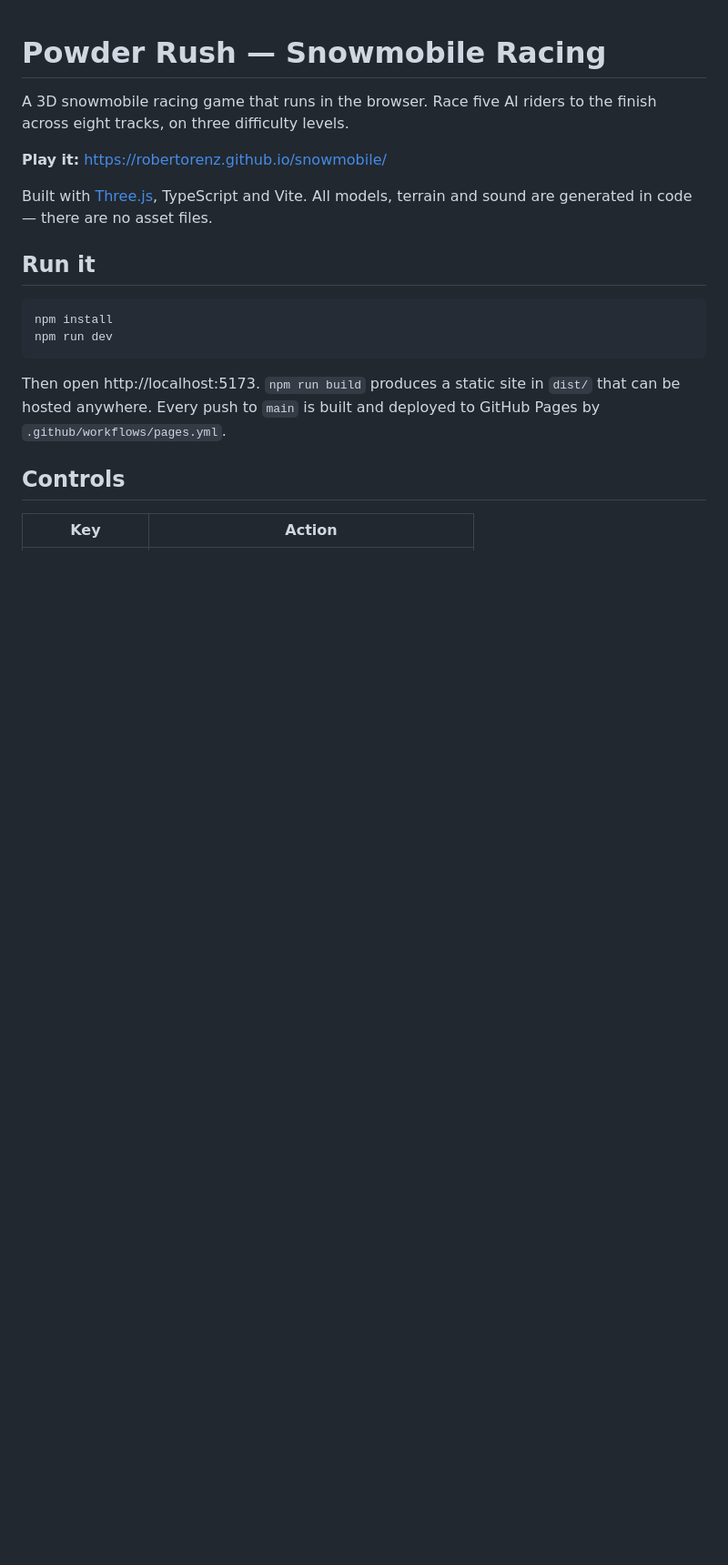
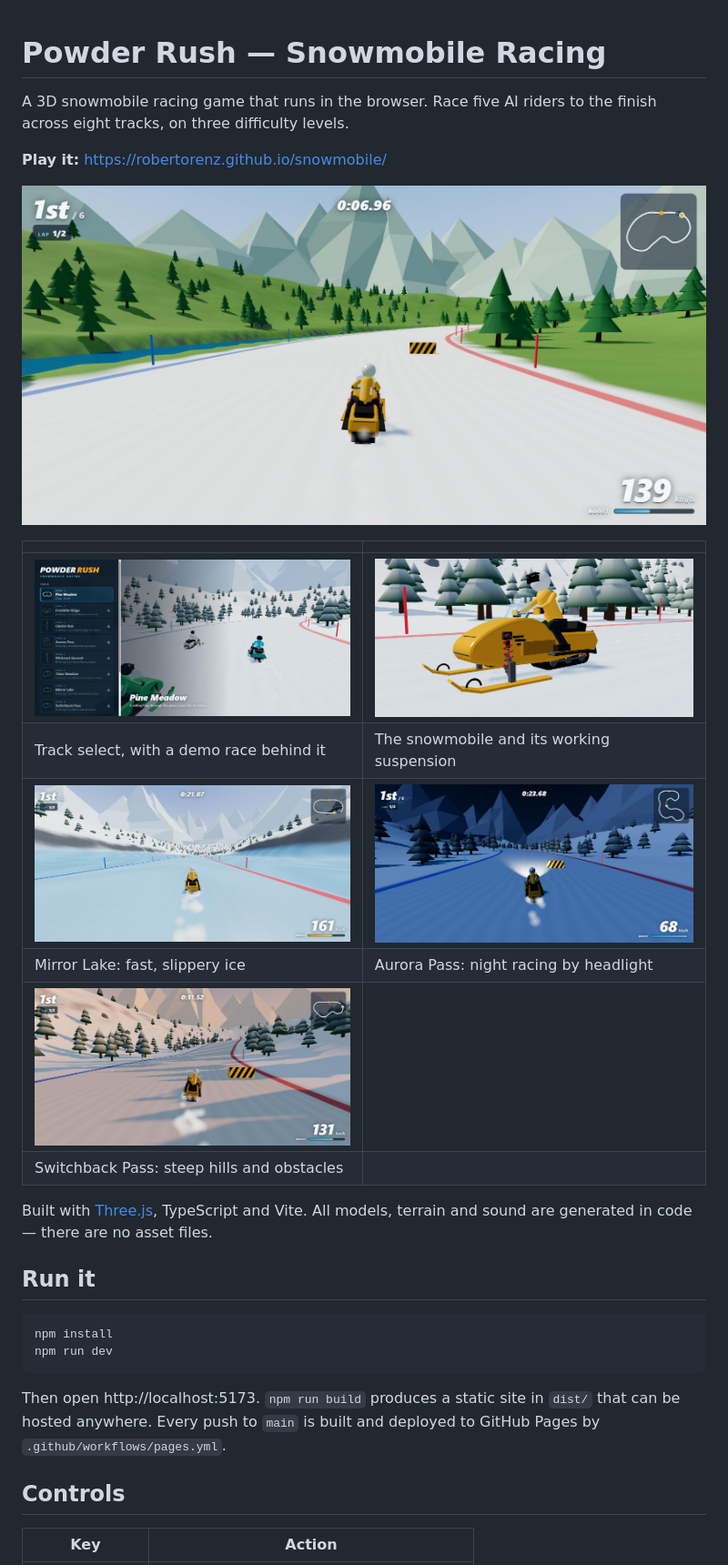
Before and after one commit to robertorenz/snowmobile, a Markdown page: README.md, the part around the change. Shown at 91% size. Rendered like a GitHub page; pictures changed too: docs/screenshots/aurora-pass.jpg (added), docs/screenshots/menu.jpg (added), docs/screenshots/mirror-lake.jpg (added); blank space fills up the shorter version.

Commit message:
Add screenshots to the README
Co-Authored-By: Claude Fable 5.1 <noreply@anthropic.com>

```diff
--- a/README.md
+++ b/README.md
@@ -3,6 +3,17 @@
 A 3D snowmobile racing game that runs in the browser. Race five AI riders to the finish across eight tracks, on three difficulty levels.
 
 **Play it:** https://robertorenz.github.io/snowmobile/
+
+![Thaw Meadow: a snow road through a green meadow, with a river alongside](docs/screenshots/thaw-meadow.jpg)
+
+| | |
+|---|---|
+| ![Track and difficulty menu](docs/screenshots/menu.jpg) | ![Snowmobile with coil-over suspension](docs/screenshots/snowmobile.jpg) |
+| Track select, with a demo race behind it | The snowmobile and its working suspension |
+| ![Mirror Lake: racing across the ice](docs/screenshots/mirror-lake.jpg) | ![Aurora Pass at night](docs/screenshots/aurora-pass.jpg) |
+| Mirror Lake: fast, slippery ice | Aurora Pass: night racing by headlight |
+| ![Switchback Pass at golden hour](docs/screenshots/switchback-pass.jpg) | |
+| Switchback Pass: steep hills and obstacles | |
 
 Built with [Three.js](https://threejs.org/), TypeScript and Vite. All models, terrain and sound are generated in code — there are no asset files.
 
```
